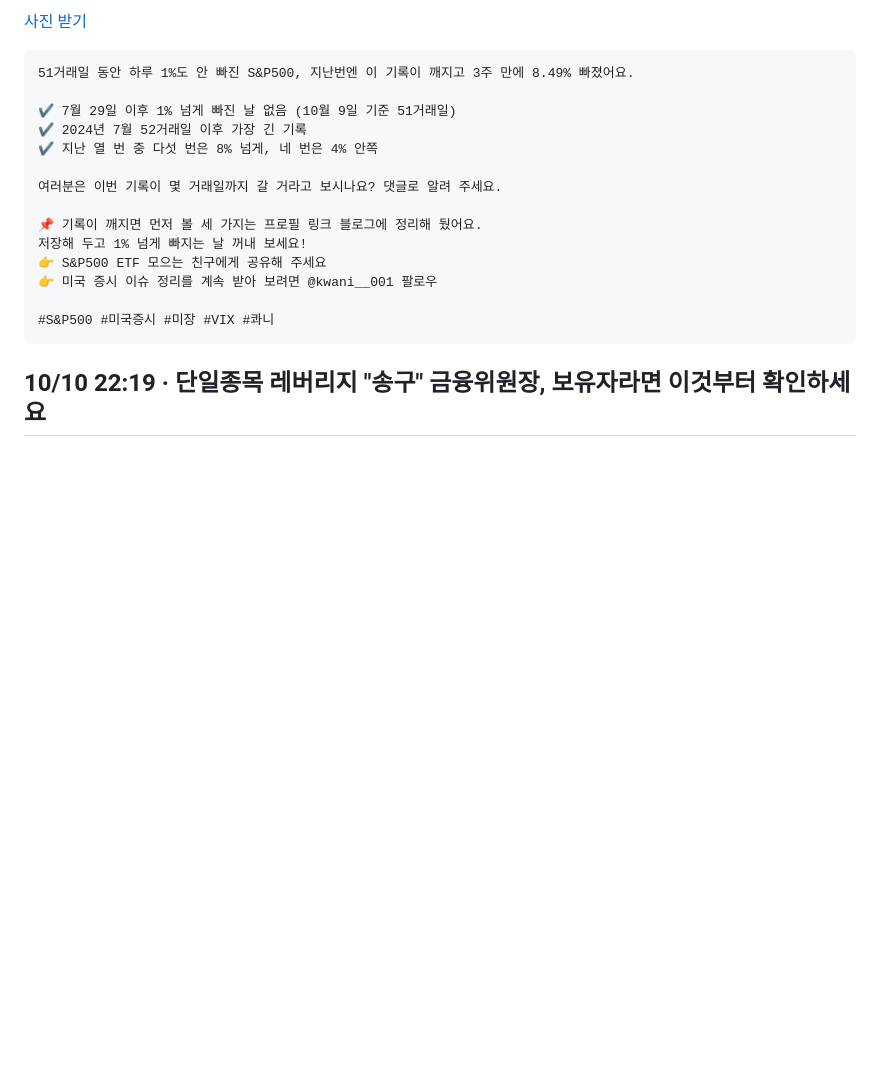
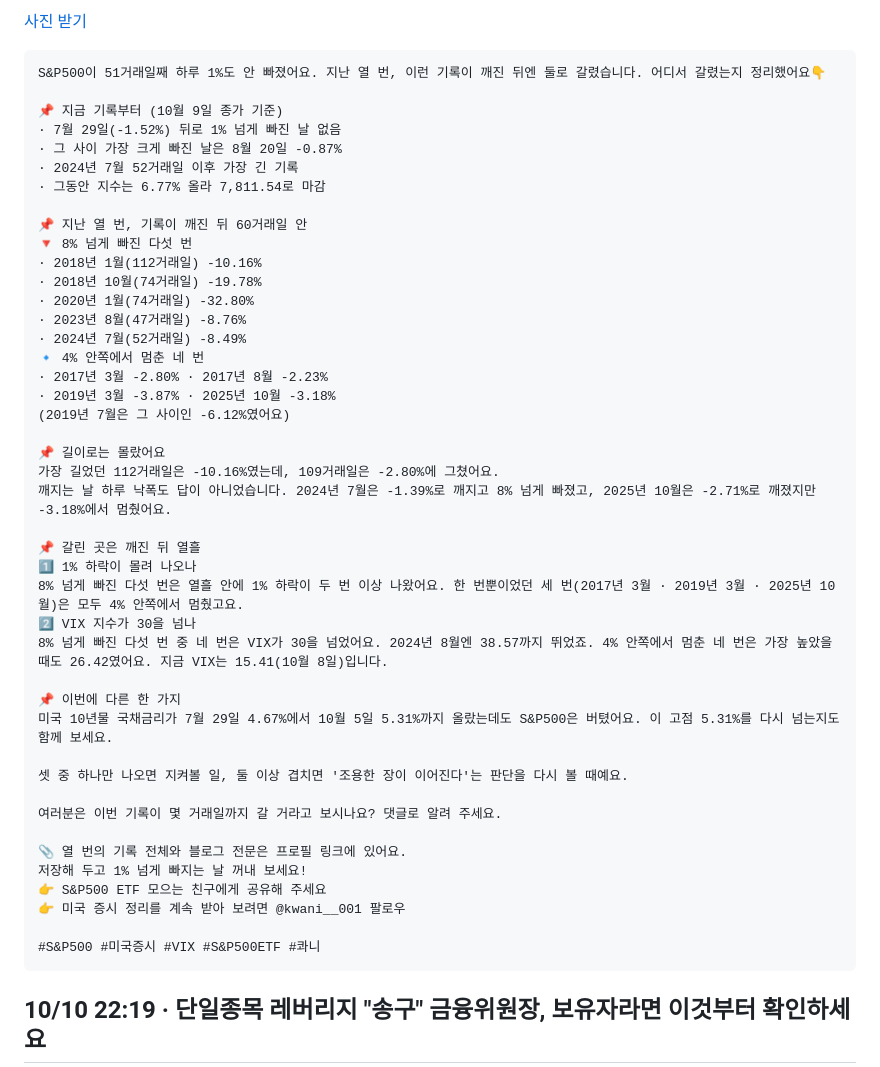
Before and after one commit to koongkwanp-source/kwan-cards, a Markdown page: reels/README.md, the part around one of its changes. Rendered like a GitHub page; blank space fills up the shorter version.

Commit message:
reels reels/README.md

````diff
--- a/reels/README.md
+++ b/reels/README.md
@@ -14,19 +14,48 @@
 
 ```text
-51거래일 동안 하루 1%도 안 빠진 S&P500, 지난번엔 이 기록이 깨지고 3주 만에 8.49% 빠졌어요.
+S&P500이 51거래일째 하루 1%도 안 빠졌어요. 지난 열 번, 이런 기록이 깨진 뒤엔 둘로 갈렸습니다. 어디서 갈렸는지 정리했어요👇
 
-✔️ 7월 29일 이후 1% 넘게 빠진 날 없음 (10월 9일 기준 51거래일)
-✔️ 2024년 7월 52거래일 이후 가장 긴 기록
-✔️ 지난 열 번 중 다섯 번은 8% 넘게, 네 번은 4% 안쪽
+📌 지금 기록부터 (10월 9일 종가 기준)
+· 7월 29일(-1.52%) 뒤로 1% 넘게 빠진 날 없음
+· 그 사이 가장 크게 빠진 날은 8월 20일 -0.87%
+· 2024년 7월 52거래일 이후 가장 긴 기록
+· 그동안 지수는 6.77% 올라 7,811.54로 마감
+
+📌 지난 열 번, 기록이 깨진 뒤 60거래일 안
+🔻 8% 넘게 빠진 다섯 번
+· 2018년 1월(112거래일) -10.16%
+· 2018년 10월(74거래일) -19.78%
+· 2020년 1월(74거래일) -32.80%
+· 2023년 8월(47거래일) -8.76%
+· 2024년 7월(52거래일) -8.49%
+🔹 4% 안쪽에서 멈춘 네 번
+· 2017년 3월 -2.80% · 2017년 8월 -2.23%
+· 2019년 3월 -3.87% · 2025년 10월 -3.18%
+(2019년 7월은 그 사이인 -6.12%였어요)
+
+📌 길이로는 몰랐어요
+가장 길었던 112거래일은 -10.16%였는데, 109거래일은 -2.80%에 그쳤어요.
+깨지는 날 하루 낙폭도 답이 아니었습니다. 2024년 7월은 -1.39%로 깨지고 8% 넘게 빠졌고, 2025년 10월은 -2.71%로 깨졌지만 -3.18%에서 멈췄어요.
+
+📌 갈린 곳은 깨진 뒤 열흘
+1️⃣ 1% 하락이 몰려 나오나
+8% 넘게 빠진 다섯 번은 열흘 안에 1% 하락이 두 번 이상 나왔어요. 한 번뿐이었던 세 번(2017년 3월 · 2019년 3월 · 2025년 10월)은 모두 4% 안쪽에서 멈췄고요.
+2️⃣ VIX 지수가 30을 넘나
+8% 넘게 빠진 다섯 번 중 네 번은 VIX가 30을 넘었어요. 2024년 8월엔 38.57까지 뛰었죠. 4% 안쪽에서 멈춘 네 번은 가장 높았을 때도 26.42였어요. 지금 VIX는 15.41(10월 8일)입니다.
+
+📌 이번에 다른 한 가지
+미국 10년물 국채금리가 7월 29일 4.67%에서 10월 5일 5.31%까지 올랐는데도 S&P500은 버텼어요. 이 고점 5.31%를 다시 넘는지도 함께 보세요.
+
+셋 중 하나만 나오면 지켜볼 일, 둘 이상 겹치면 '조용한 장이 이어진다'는 판단을 다시 볼 때예요.
 
 여러분은 이번 기록이 몇 거래일까지 갈 거라고 보시나요? 댓글로 알려 주세요.
 
-📌 기록이 깨지면 먼저 볼 세 가지는 프로필 링크 블로그에 정리해 뒀어요.
+📎 열 번의 기록 전체와 블로그 전문은 프로필 링크에 있어요.
 저장해 두고 1% 넘게 빠지는 날 꺼내 보세요!
 👉 S&P500 ETF 모으는 친구에게 공유해 주세요
-👉 미국 증시 이슈 정리를 계속 받아 보려면 @kwani__001 팔로우
+👉 미국 증시 정리를 계속 받아 보려면 @kwani__001 팔로우
 
-#S&P500 #미국증시 #미장 #VIX #콰니
+#S&P500 #미국증시 #VIX #S&P500ETF #콰니
 ```
 
 ## 10/10 22:19 · 단일종목 레버리지 "송구" 금융위원장, 보유자라면 이것부터 확인하세요
````
Also changed, not shown: other parts of reels/README.md (+2 -2 lines).
